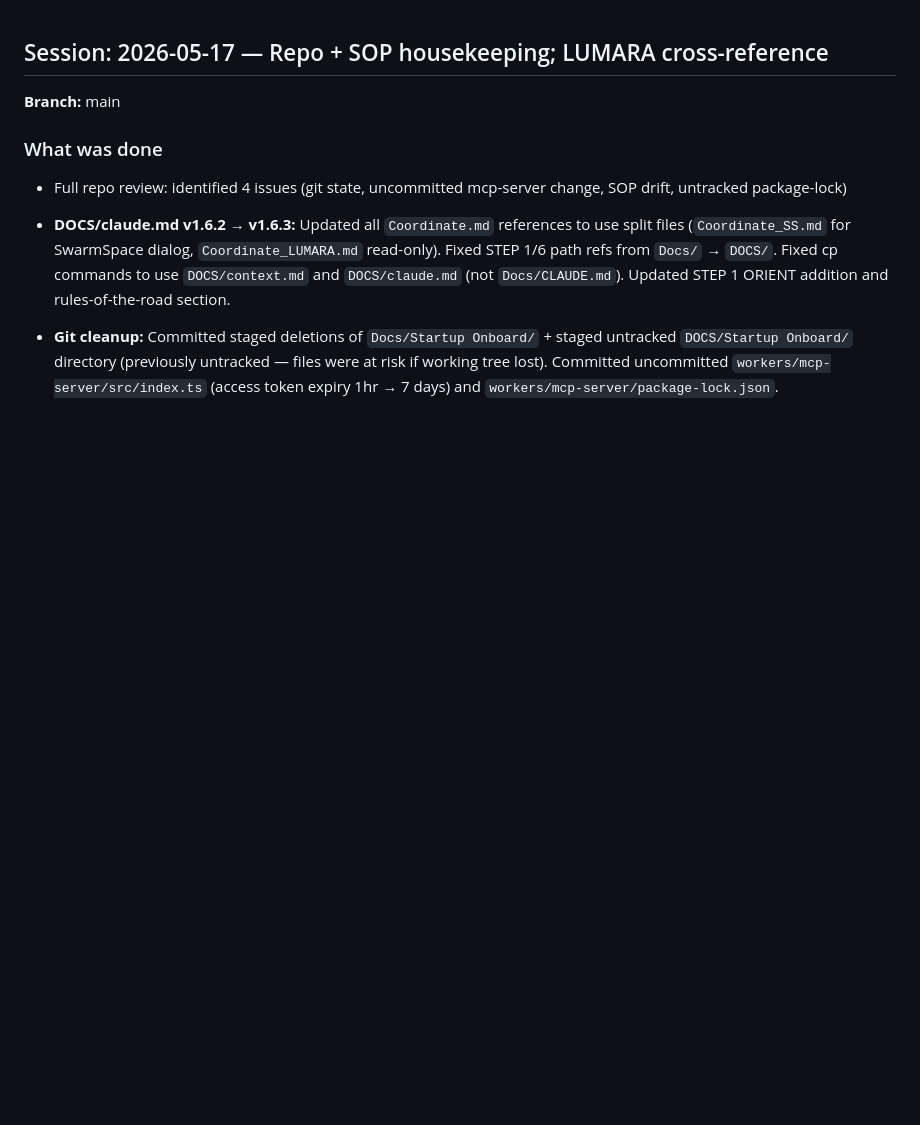
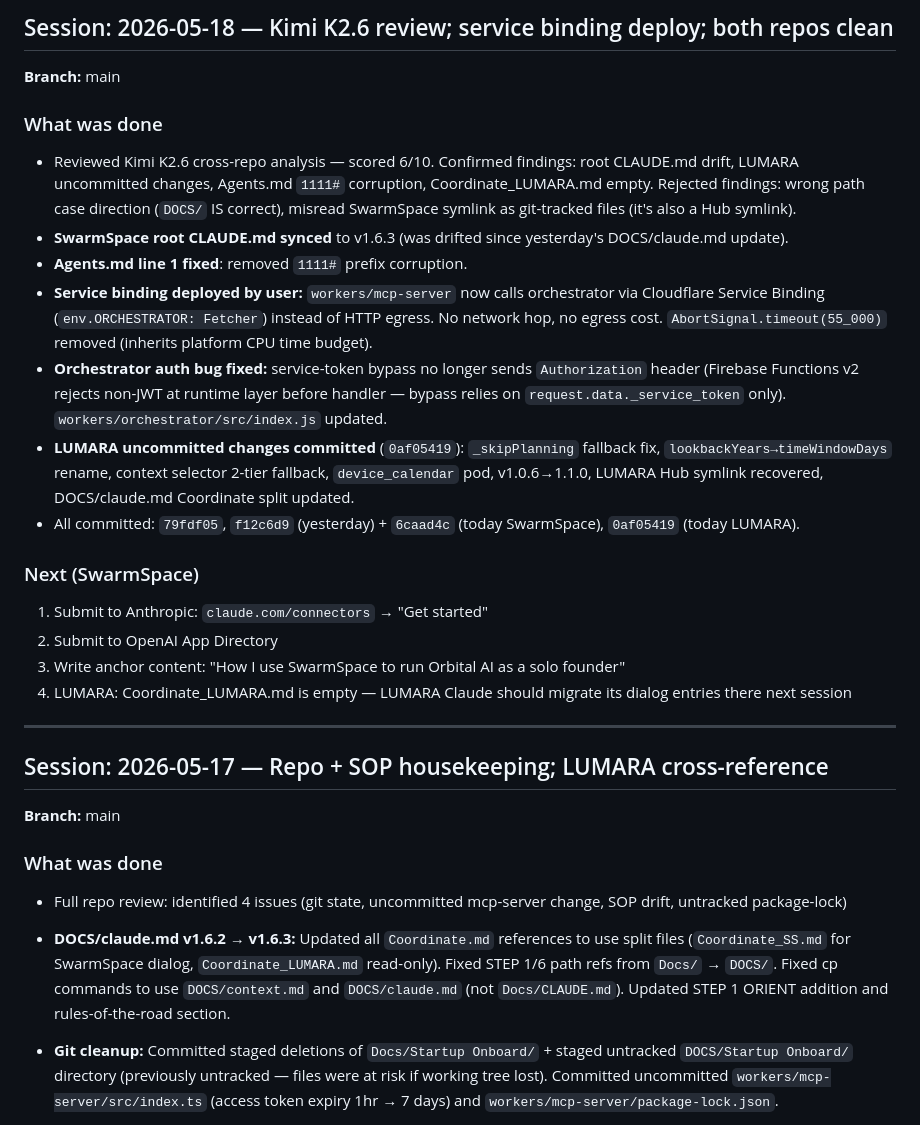
Before and after one commit to marcyap29/swarmspace, a Markdown page: Docs/context.md, the part around the change. Rendered like a GitHub page; blank space fills up the shorter version.

Commit message:
docs: session close-out 2026-05-18 — service binding + Kimi review
Co-Authored-By: Claude Sonnet 4.6 <noreply@anthropic.com>

```diff
--- a/Docs/context.md
+++ b/Docs/context.md
@@ -1,3 +1,24 @@
+## Session: 2026-05-18 — Kimi K2.6 review; service binding deploy; both repos clean
+
+**Branch:** main
+
+### What was done
+- Reviewed Kimi K2.6 cross-repo analysis — scored 6/10. Confirmed findings: root CLAUDE.md drift, LUMARA uncommitted changes, Agents.md `1111#` corruption, Coordinate_LUMARA.md empty. Rejected findings: wrong path case direction (`DOCS/` IS correct), misread SwarmSpace symlink as git-tracked files (it's also a Hub symlink).
+- **SwarmSpace root CLAUDE.md synced** to v1.6.3 (was drifted since yesterday's DOCS/claude.md update).
+- **Agents.md line 1 fixed**: removed `1111#` prefix corruption.
+- **Service binding deployed by user:** `workers/mcp-server` now calls orchestrator via Cloudflare Service Binding (`env.ORCHESTRATOR: Fetcher`) instead of HTTP egress. No network hop, no egress cost. `AbortSignal.timeout(55_000)` removed (inherits platform CPU time budget).
+- **Orchestrator auth bug fixed:** service-token bypass no longer sends `Authorization` header (Firebase Functions v2 rejects non-JWT at runtime layer before handler — bypass relies on `request.data._service_token` only). `workers/orchestrator/src/index.js` updated.
+- **LUMARA uncommitted changes committed** (`0af05419`): `_skipPlanning` fallback fix, `lookbackYears→timeWindowDays` rename, context selector 2-tier fallback, `device_calendar` pod, v1.0.6→1.1.0, LUMARA Hub symlink recovered, DOCS/claude.md Coordinate split updated.
+- All committed: `79fdf05`, `f12c6d9` (yesterday) + `6caad4c` (today SwarmSpace), `0af05419` (today LUMARA).
+
+### Next (SwarmSpace)
+1. Submit to Anthropic: `claude.com/connectors` → "Get started"
+2. Submit to OpenAI App Directory
+3. Write anchor content: "How I use SwarmSpace to run Orbital AI as a solo founder"
+4. LUMARA: Coordinate_LUMARA.md is empty — LUMARA Claude should migrate its dialog entries there next session
+
+---
+
 ## Session: 2026-05-17 — Repo + SOP housekeeping; LUMARA cross-reference
 
 **Branch:** main
```
Also changed, not shown: Docs/Agents.md (+1 -1 lines).
